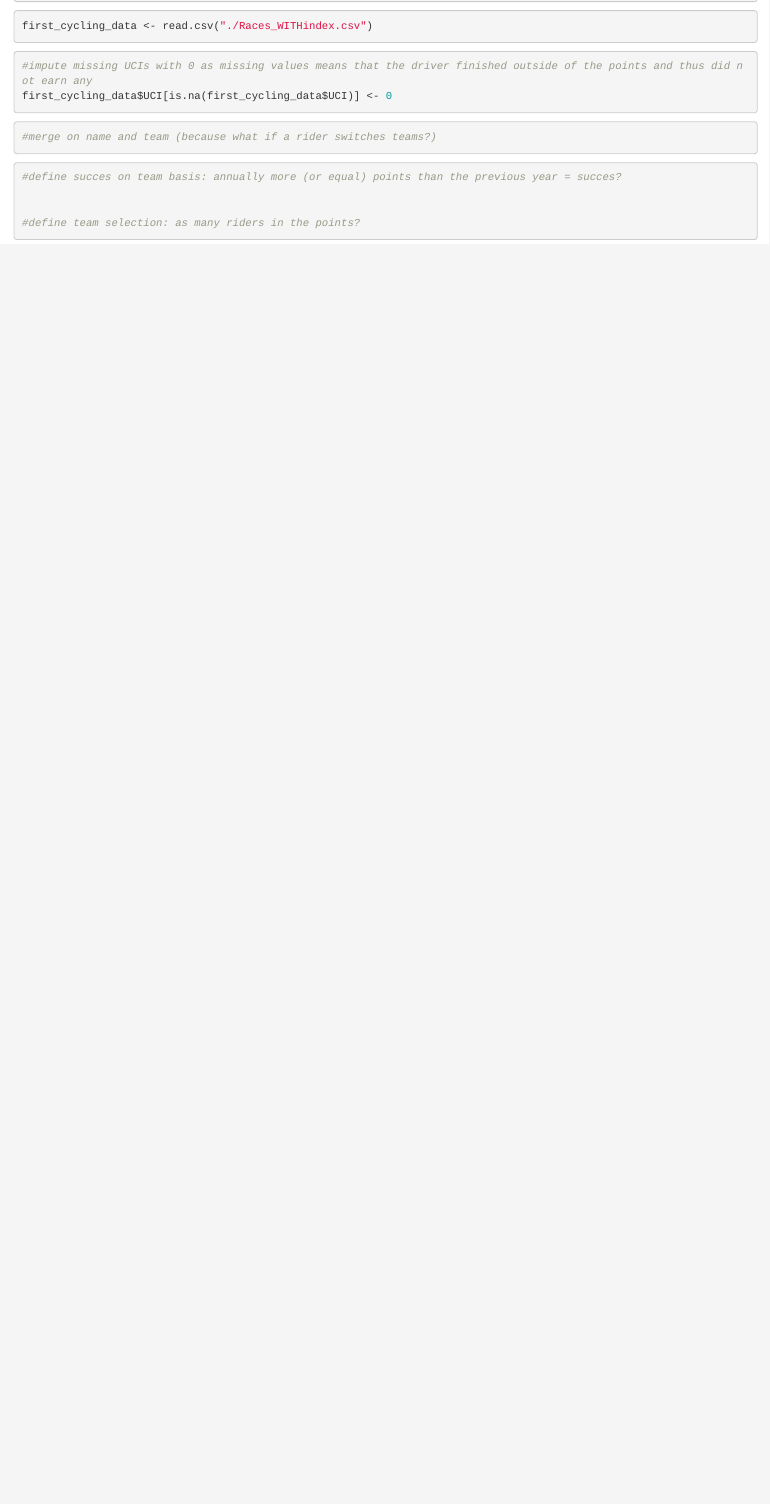
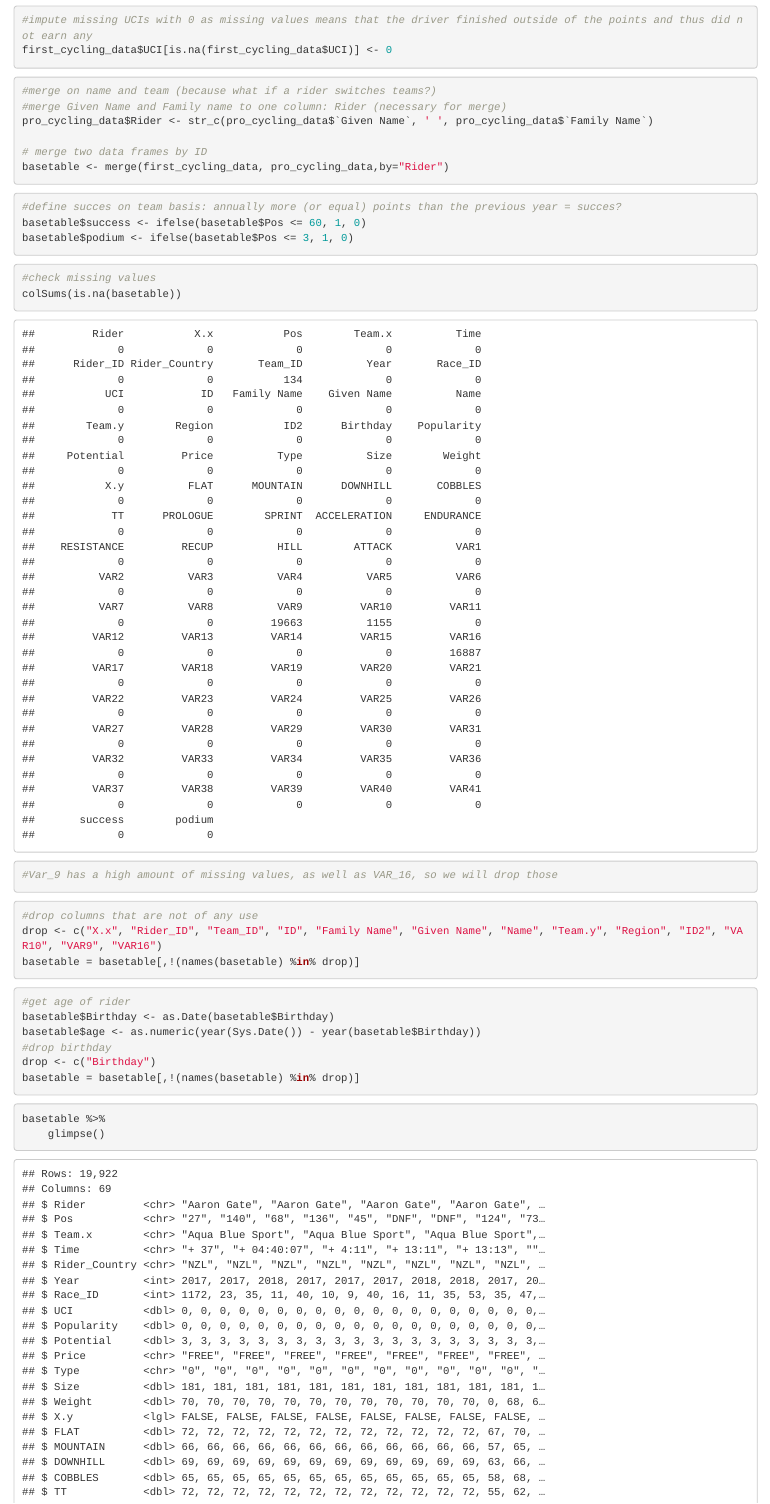
Before and after one commit to astridvermeulen/DSSG_Sample_Astrid_Vermeulen, an R Markdown document (PredictiveModel.Rmd): the page in a window 1100 px wide, from 200 px down before the commit and from 320 px down after it, so that both start at the same text. Rendered offline with R 4.5, knitr and Pandoc, with nearby package versions.

Commit message:
Construction Basetable

````diff
--- a/PredictiveModel.Rmd
+++ b/PredictiveModel.Rmd
@@ -13,7 +16,8 @@ p_load(tidyverse)
 ```
 
 ```{r}
-first_cycling_data <- read.csv("./Races_WITHindex.csv")
+first_cycling_data <- read.csv("Races_WITHindex.csv", header = TRUE)
+pro_cycling_data <- read_excel("RiderData.xlsx")
 ```
 
 ```{r}
@@ -23,14 +27,49 @@ first_cycling_data$UCI[is.na(first_cycling_data$UCI)] <- 0
 
 ```{r}
 #merge on name and team (because what if a rider switches teams?)
+#merge Given Name and Family name to one column: Rider (necessary for merge)
+pro_cycling_data$Rider <- str_c(pro_cycling_data$`Given Name`, ' ', pro_cycling_data$`Family Name`)
+
+# merge two data frames by ID
+basetable <- merge(first_cycling_data, pro_cycling_data,by="Rider")
 
 ```
 
 ```{r}
 #define succes on team basis: annually more (or equal) points than the previous year = succes?
+basetable$success <- ifelse(basetable$Pos <= 60, 1, 0)
+basetable$podium <- ifelse(basetable$Pos <= 3, 1, 0)
+```
+
+```{r}
+#check missing values
+colSums(is.na(basetable))
+#Var_9 has a high amount of missing values, as well as VAR_16, so we will drop those
+```
 
 
-#define team selection: as many riders in the points?
+```{r}
+#drop columns that are not of any use
+drop <- c("X.x", "Rider_ID", "Team_ID", "ID", "Family Name", "Given Name", "Name", "Team.y", "Region", "ID2", "VAR10", "VAR9", "VAR16")
+basetable = basetable[,!(names(basetable) %in% drop)]
+```
+
+```{r}
+#get age of rider
+basetable$Birthday <- as.Date(basetable$Birthday)
+basetable$age <- as.numeric(year(Sys.Date()) - year(basetable$Birthday))
+#drop birthday
+drop <- c("Birthday")
+basetable = basetable[,!(names(basetable) %in% drop)]
+```
 
 
+```{r}
+basetable %>%
+    glimpse()
 ```
+
+```{r}
+#drop columns that are not of any use
+drop <- c("Rider", "Pos", "Rider_Country", "Time", "UCI", "VAR32")
+basetable = basetable[,!(names(basetable) %in% drop)]
````
Also changed, not shown: PredictiveModel.Rmd (21 more changed lines).
